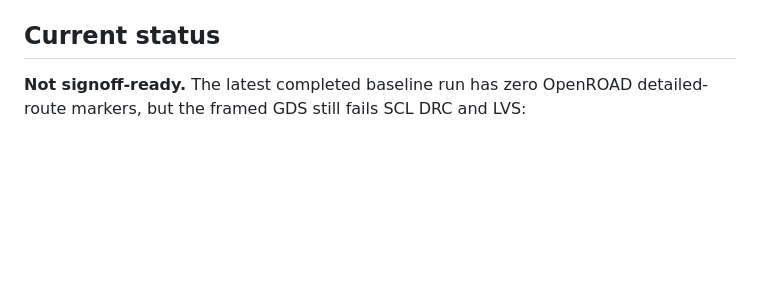
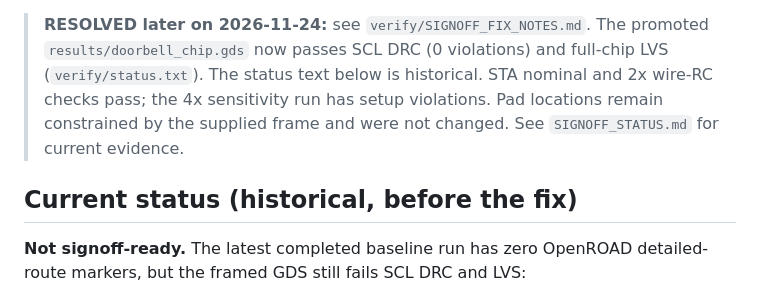
Before and after one commit to nithinvdt007/doorbell, a Markdown page: NEXT_AGENT_HANDOFF.md, the part around one of its changes. GitHub-like rendering; blank space fills up the shorter version.

```diff
--- a/NEXT_AGENT_HANDOFF.md
+++ b/NEXT_AGENT_HANDOFF.md
@@ -4,6 +4,13 @@ Updated 2026-11-24. This file records the latest state of the copied workspace
 `C:\Users\Admin\OneDrive\Documents\New project\doorbell_v3_rebuild_20261124`.
 
-## Current status
+> **RESOLVED later on 2026-11-24:** see `verify/SIGNOFF_FIX_NOTES.md`. The
+> promoted `results/doorbell_chip.gds` now passes SCL DRC (0 violations) and
+> full-chip LVS (`verify/status.txt`). The status text below is historical.
+> STA nominal and 2x wire-RC checks pass; the 4x sensitivity run has setup
+> violations. Pad locations remain constrained by the supplied frame and were
+> not changed. See `SIGNOFF_STATUS.md` for current evidence.
+
+## Current status (historical, before the fix)
 
 **Not signoff-ready.** The latest completed baseline run has zero OpenROAD detailed-route markers, but the framed GDS still fails SCL DRC and LVS:
 
```
Also changed, not shown: other parts of NEXT_AGENT_HANDOFF.md (+1 -1 lines), README.md (+3 -1 lines), SIGNOFF_STATUS.md (added, +34 -0 lines), verify/SIGNOFF_FIX_NOTES.md (added, +47 -0 lines), evidence/doorbell_chip_klayout_screenshot.png (added), 5 other files.
